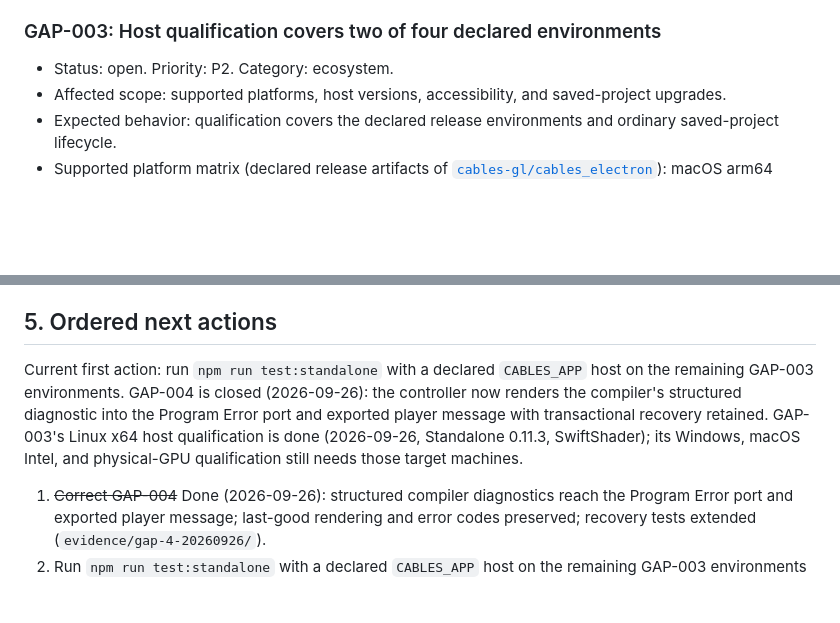
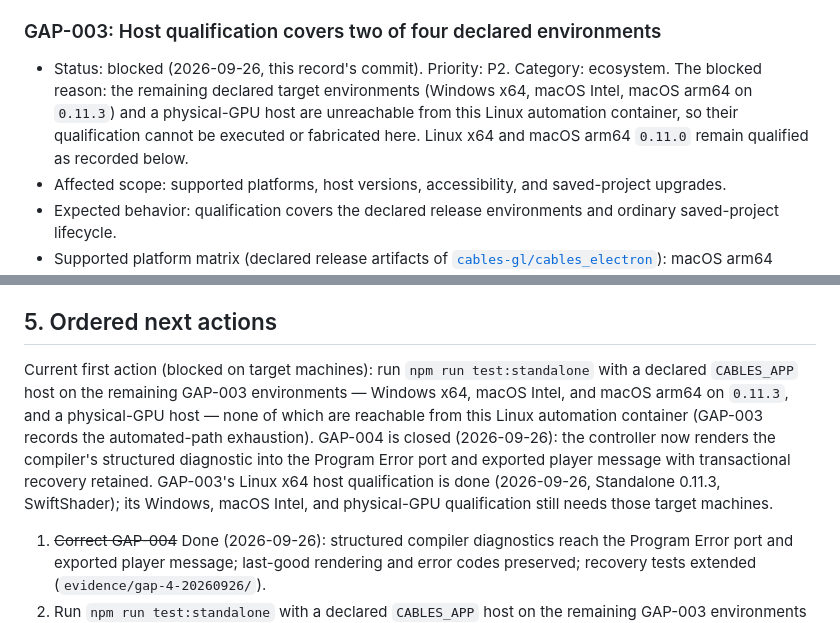
Before and after one commit to noisefactorllc/noisemaker-for-cables, a Markdown page: docs/COMPLETION_GAPS.md, 2 parts joined by grey strips. Rendered like a GitHub page; blank space fills up the shorter version.

Commit message:
gap: record GAP-003 blocked — remaining declared host targets and physical GPU are unreachable from this Linux container

```diff
--- a/docs/COMPLETION_GAPS.md
+++ b/docs/COMPLETION_GAPS.md
@@ -245,7 +245,7 @@ The Standalone page advertises `0.11.2`. Support for that version remains unveri
 
 ### GAP-003: Host qualification covers two of four declared environments
 
-- Status: open. Priority: P2. Category: ecosystem.
+- Status: blocked (2026-09-26, this record's commit). Priority: P2. Category: ecosystem. The blocked reason: the remaining declared target environments (Windows x64, macOS Intel, macOS arm64 on `0.11.3`) and a physical-GPU host are unreachable from this Linux automation container, so their qualification cannot be executed or fabricated here. Linux x64 and macOS arm64 `0.11.0` remain qualified as recorded below.
 - Affected scope: supported platforms, host versions, accessibility, and saved-project upgrades.
 - Expected behavior: qualification covers the declared release environments and ordinary saved-project lifecycle.
 - Supported platform matrix (declared release artifacts of [`cables-gl/cables_electron`](https://github.com/cables-gl/cables_electron/releases)): macOS arm64 `.dmg`, macOS Intel `.dmg`, Windows x64 `.zip`, Linux x64 `.AppImage`; releases `0.11.0` and `0.11.3` are the accepted standalone versions (`SUPPORTED_CABLES_STANDALONE_VERSIONS` in `tools/lib/cables-standalone-identity.js`).
@@ -305,7 +306,7 @@ The Standalone page advertises `0.11.2`. Support for that version remains unveri
 
 ## 5. Ordered next actions
 
-Current first action: run `npm run test:standalone` with a declared `CABLES_APP` host on the remaining GAP-003 environments. GAP-004 is closed (2026-09-26): the controller now renders the compiler's structured diagnostic into the Program Error port and exported player message with transactional recovery retained. GAP-003's Linux x64 host qualification is done (2026-09-26, Standalone 0.11.3, SwiftShader); its Windows, macOS Intel, and physical-GPU qualification still needs those target machines.
+Current first action (blocked on target machines): run `npm run test:standalone` with a declared `CABLES_APP` host on the remaining GAP-003 environments — Windows x64, macOS Intel, and macOS arm64 on `0.11.3`, and a physical-GPU host — none of which are reachable from this Linux automation container (GAP-003 records the automated-path exhaustion). GAP-004 is closed (2026-09-26): the controller now renders the compiler's structured diagnostic into the Program Error port and exported player message with transactional recovery retained. GAP-003's Linux x64 host qualification is done (2026-09-26, Standalone 0.11.3, SwiftShader); its Windows, macOS Intel, and physical-GPU qualification still needs those target machines.
 
 1. ~~Correct GAP-004~~ Done (2026-09-26): structured compiler diagnostics reach the Program Error port and exported player message; last-good rendering and error codes preserved; recovery tests extended (`evidence/gap-4-20260926/`).
 2. Run `npm run test:standalone` with a declared `CABLES_APP` host on the remaining GAP-003 environments (Windows x64, macOS Intel, macOS arm64 on `0.11.3`, and a physical-GPU host). The Linux x64 `0.11.3` environment passed the full smoke on 2026-09-26 (`evidence/gap-003-20260926/`), and the keyboard-accessible-control attempt at this source recorded the editor suppressing keyboard activation (an upstream limitation); saved-project upgrade and removal are executed on Linux x64.
```
Also changed, not shown: other parts of docs/COMPLETION_GAPS.md (+4 -2 lines).
